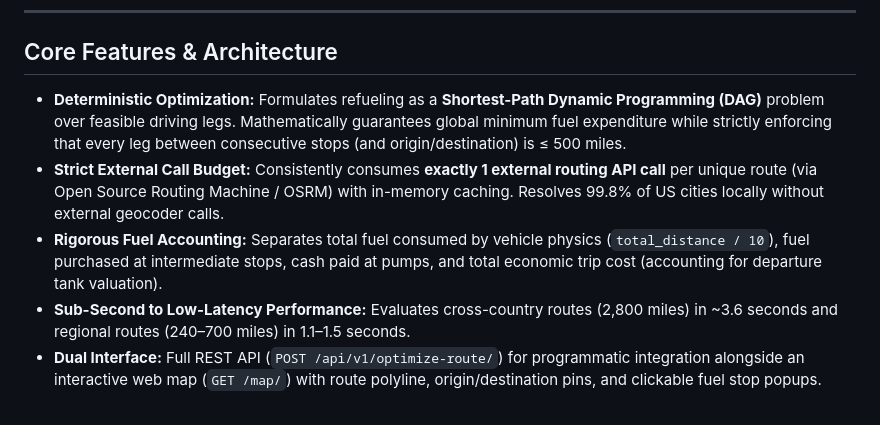
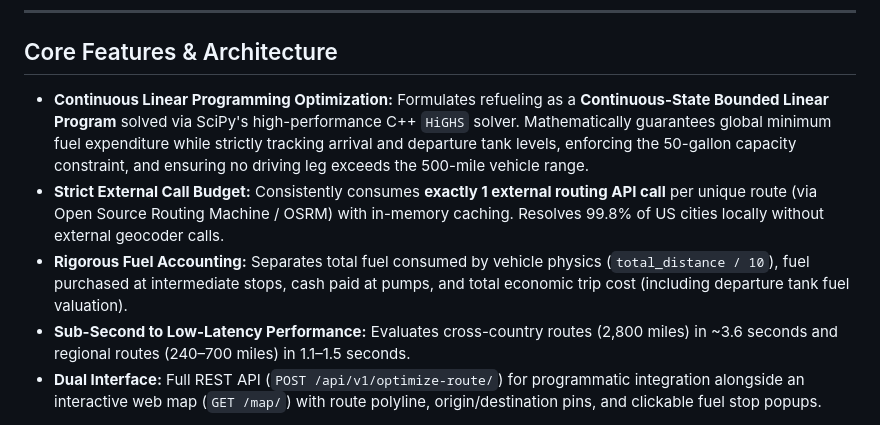
Before and after one commit to cXOder6996/spotter-fuel-router, a Markdown page: README.md, the part around one of its changes. Rendered like a GitHub page.

```diff
--- a/README.md
+++ b/README.md
@@ -20,9 +20,9 @@ Includes an interactive Leaflet.js route visualizer at `http://127.0.0.1:8000/ma
 
 ## Core Features & Architecture
 
-- **Deterministic Optimization:** Formulates refueling as a **Shortest-Path Dynamic Programming (DAG)** problem over feasible driving legs. Mathematically guarantees global minimum fuel expenditure while strictly enforcing that every leg between consecutive stops (and origin/destination) is &le; 500 miles.
+- **Continuous Linear Programming Optimization:** Formulates refueling as a **Continuous-State Bounded Linear Program** solved via SciPy's high-performance C++ `HiGHS` solver. Mathematically guarantees global minimum fuel expenditure while strictly tracking arrival and departure tank levels, enforcing the 50-gallon capacity constraint, and ensuring no driving leg exceeds the 500-mile vehicle range.
 - **Strict External Call Budget:** Consistently consumes **exactly 1 external routing API call** per unique route (via Open Source Routing Machine / OSRM) with in-memory caching. Resolves 99.8% of US cities locally without external geocoder calls.
-- **Rigorous Fuel Accounting:** Separates total fuel consumed by vehicle physics (`total_distance / 10`), fuel purchased at intermediate stops, cash paid at pumps, and total economic trip cost (accounting for departure tank valuation).
+- **Rigorous Fuel Accounting:** Separates total fuel consumed by vehicle physics (`total_distance / 10`), fuel purchased at intermediate stops, cash paid at pumps, and total economic trip cost (including departure tank fuel valuation).
 - **Sub-Second to Low-Latency Performance:** Evaluates cross-country routes (2,800 miles) in ~3.6 seconds and regional routes (240–700 miles) in 1.1–1.5 seconds.
 - **Dual Interface:** Full REST API (`POST /api/v1/optimize-route/`) for programmatic integration alongside an interactive web map (`GET /map/`) with route polyline, origin/destination pins, and clickable fuel stop popups.
 
```
Also changed, not shown: other parts of README.md (+25 -22 lines).
